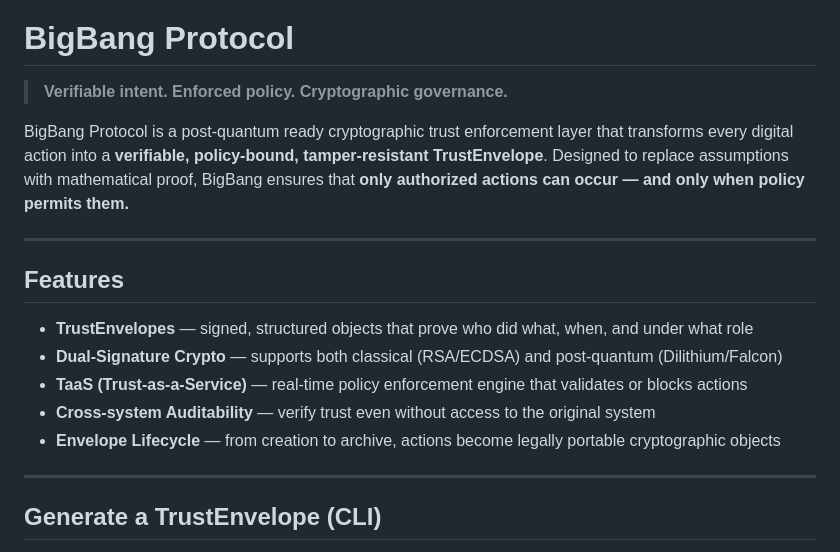
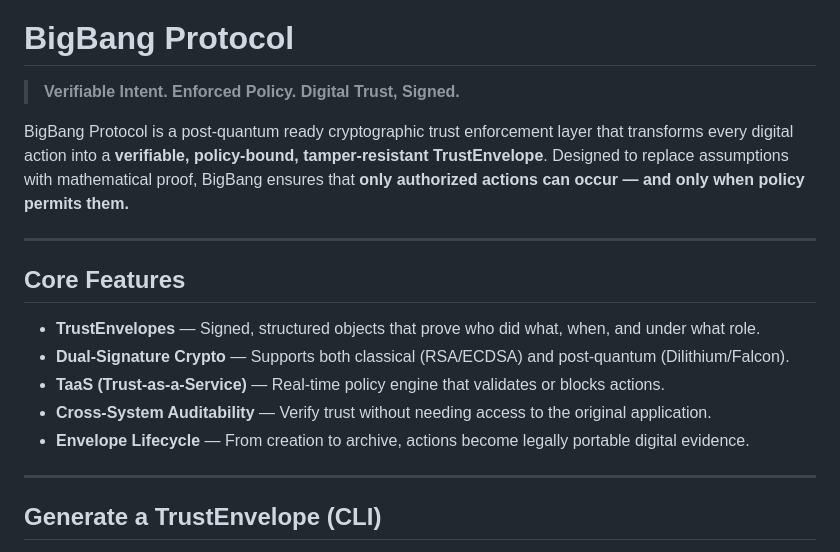
Before and after one commit to BigBang-Protocol/BigBang-Protocol, a Markdown page: README.md, the part around one of its changes. GitHub-like rendering.

```diff
--- a/README.md
+++ b/README.md
@@ -2,19 +4,19 @@
 
 # BigBang Protocol
 
-> **Verifiable intent. Enforced policy. Cryptographic governance.**
+> **Verifiable Intent. Enforced Policy. Digital Trust, Signed.**
 
 BigBang Protocol is a post-quantum ready cryptographic trust enforcement layer that transforms every digital action into a **verifiable, policy-bound, tamper-resistant TrustEnvelope**. Designed to replace assumptions with mathematical proof, BigBang ensures that **only authorized actions can occur — and only when policy permits them.**
 
 ---
 
-## Features
+## Core Features
 
-- **TrustEnvelopes** — signed, structured objects that prove who did what, when, and under what role
-- **Dual-Signature Crypto** — supports both classical (RSA/ECDSA) and post-quantum (Dilithium/Falcon)
-- **TaaS (Trust-as-a-Service)** — real-time policy enforcement engine that validates or blocks actions
-- **Cross-system Auditability** — verify trust even without access to the original system
-- **Envelope Lifecycle** — from creation to archive, actions become legally portable cryptographic objects
+- **TrustEnvelopes** — Signed, structured objects that prove who did what, when, and under what role.
+- **Dual-Signature Crypto** — Supports both classical (RSA/ECDSA) and post-quantum (Dilithium/Falcon).
+- **TaaS (Trust-as-a-Service)** — Real-time policy engine that validates or blocks actions.
+- **Cross-System Auditability** — Verify trust without needing access to the original application.
+- **Envelope Lifecycle** — From creation to archive, actions become legally portable digital evidence.
 
 ---
 
```
Also changed, not shown: other parts of README.md (+39 -45 lines).
